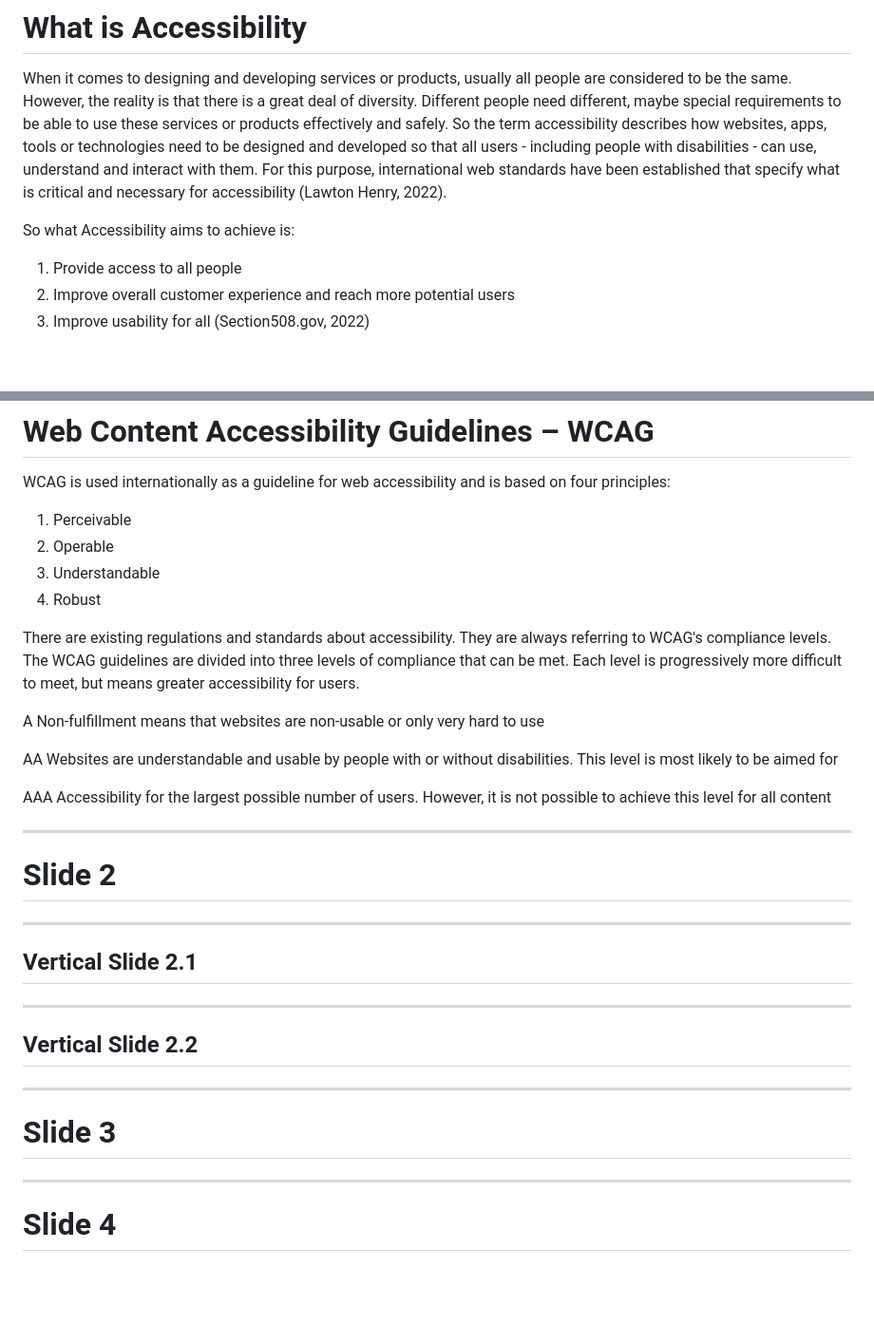
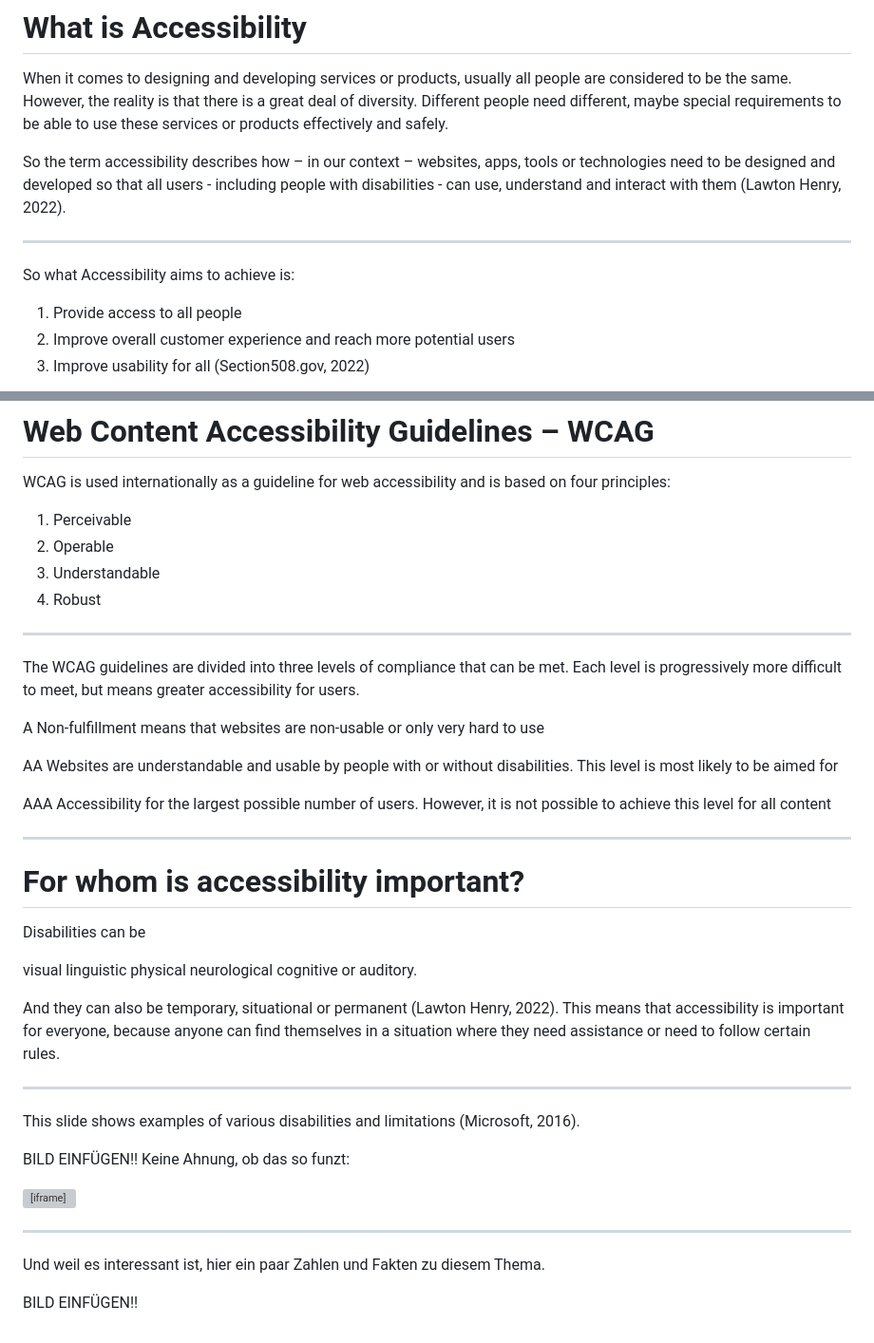
Before and after one commit to Zuehlke/accessibility-guide, a Markdown page: slides.md, 2 parts joined by grey strips. Shown at 95% size. GitHub-like rendering; blank space fills up the shorter version; grey boxes are pictures that could not be loaded.

Commit message:
Seiten anpassen und Kontext

```diff
--- a/slides.md
+++ b/slides.md
@@ -12,9 +12,13 @@ Use the space key to navigate through all slides
 # What is Accessibility
 
 When it comes to designing and developing services or products, usually all people are considered to be the same. However, the reality is that there is a great deal of diversity. Different people need different, maybe special requirements to be able to use these services or products effectively and safely.
-So the term accessibility describes how websites, apps, tools or technologies need to be designed and developed so that all users - including people with disabilities - can use, understand and interact with them. For this purpose, international web standards have been established that specify what is critical and necessary for accessibility (Lawton Henry, 2022).
+
+So the term accessibility describes how – in our context – websites, apps, tools or technologies need to be designed and developed so that all users - including people with disabilities - can use, understand and interact with them (Lawton Henry, 2022).
+
+------
 
 So what Accessibility aims to achieve is:
+
 1. Provide access to all people
 2. Improve overall customer experience and reach more potential users
 3. Improve usability for all (Section508.gov, 2022)
@@ -29,7 +33,8 @@ WCAG is used internationally as a guideline for web accessibility and is based
 3. Understandable
 4. Robust
 
-There are existing regulations and standards about accessibility. They are always referring to WCAG's compliance levels.
+------
+
 The WCAG guidelines are divided into three levels of compliance that can be met. Each level is progressively more difficult to meet, but means greater accessibility for users.
 
 A
@@ -45,20 +50,31 @@ Accessibility for the largest possible number of users. However, it is not possi
 
 ---
 
-# Slide 2
+# For whom is accessibility important?
+
+Disabilities can be
+
+visual
+linguistic
+physical
+neurological
+cognitive or
+auditory.
+
+And they can also be temporary, situational or permanent (Lawton Henry, 2022). This means that accessibility is important for everyone, because anyone can find themselves in a situation where they need assistance or need to follow certain rules.
 
 ------
 
-## Vertical Slide 2.1
+This slide shows examples of various disabilities and limitations (Microsoft, 2016).
+
+BILD EINFÜGEN!! Keine Ahnung, ob das so funzt:
+
+<section>
+  <iframe data-src="https://www.oxfordcc.co.uk/files/inclusive.png" data-preload></iframe>
+</section>
 
 ------
 
-## Vertical Slide 2.2
+Und weil es interessant ist, hier ein paar Zahlen und Fakten zu diesem Thema.
 
----
-
-# Slide 3
-
----
-
-# Slide 4
+BILD EINFÜGEN!!
```
Also changed, not shown: Hilfe/Bildschirmfoto 2022-08-29 um 08.24.08.png (added), 3 other files.
